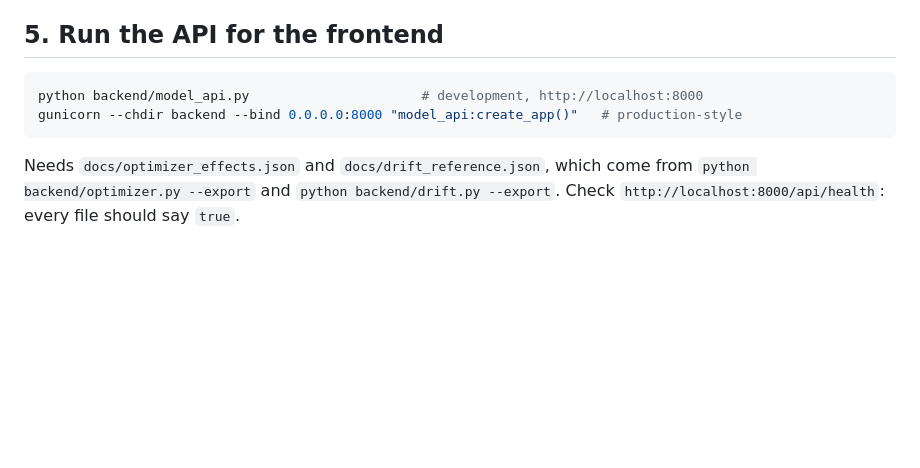
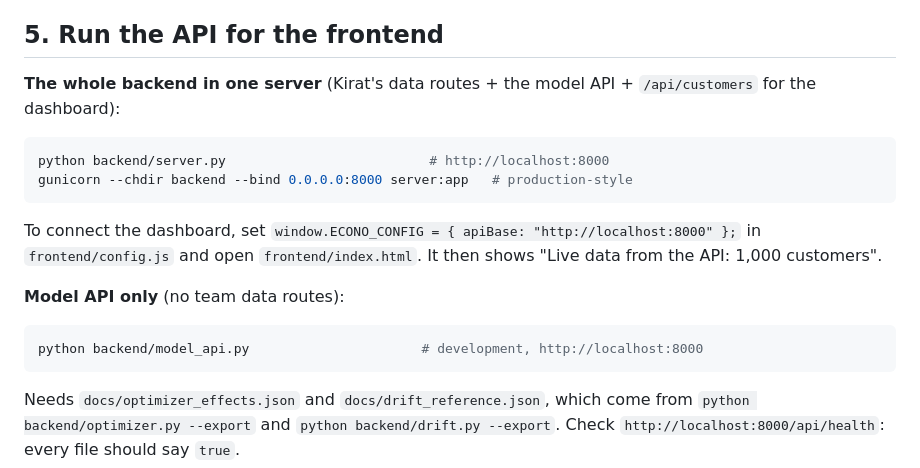
Before and after one commit to kirat467/EconoCasual, a Markdown page: docs/how_to_run.md, the part around the change. GitHub-like rendering; blank space fills up the shorter version.

Commit message:
Update instructions for running the backend server

````diff
--- a/docs/how_to_run.md
+++ b/docs/how_to_run.md
@@ -36,9 +36,16 @@ python backend/optimizer.py --export
 Allocates a $5,000 budget (change it with `--budget`) and writes `docs/sample_optimize.json` and `docs/optimizer_effects.json`. The API reads the second file, so run this once before `model_api.py` if it is missing; the API then answers any budget without refitting the model. Add `--point-estimate` to optimise point estimates instead of the cautious lower bound.
 
 ## 5. Run the API for the frontend
+**The whole backend in one server** (Kirat's data routes + the model API + `/api/customers` for the dashboard):
+```bash
+python backend/server.py                          # http://localhost:8000
+gunicorn --chdir backend --bind 0.0.0.0:8000 server:app   # production-style
+```
+To connect the dashboard, set `window.ECONO_CONFIG = { apiBase: "http://localhost:8000" };` in `frontend/config.js` and open `frontend/index.html`. It then shows "Live data from the API: 1,000 customers".
+
+**Model API only** (no team data routes):
 ```bash
 python backend/model_api.py                      # development, http://localhost:8000
-gunicorn --chdir backend --bind 0.0.0.0:8000 "model_api:create_app()"   # production-style
 ```
 Needs `docs/optimizer_effects.json` and `docs/drift_reference.json`, which come from `python backend/optimizer.py --export` and `python backend/drift.py --export`. Check `http://localhost:8000/api/health`: every file should say `true`.
 
````
